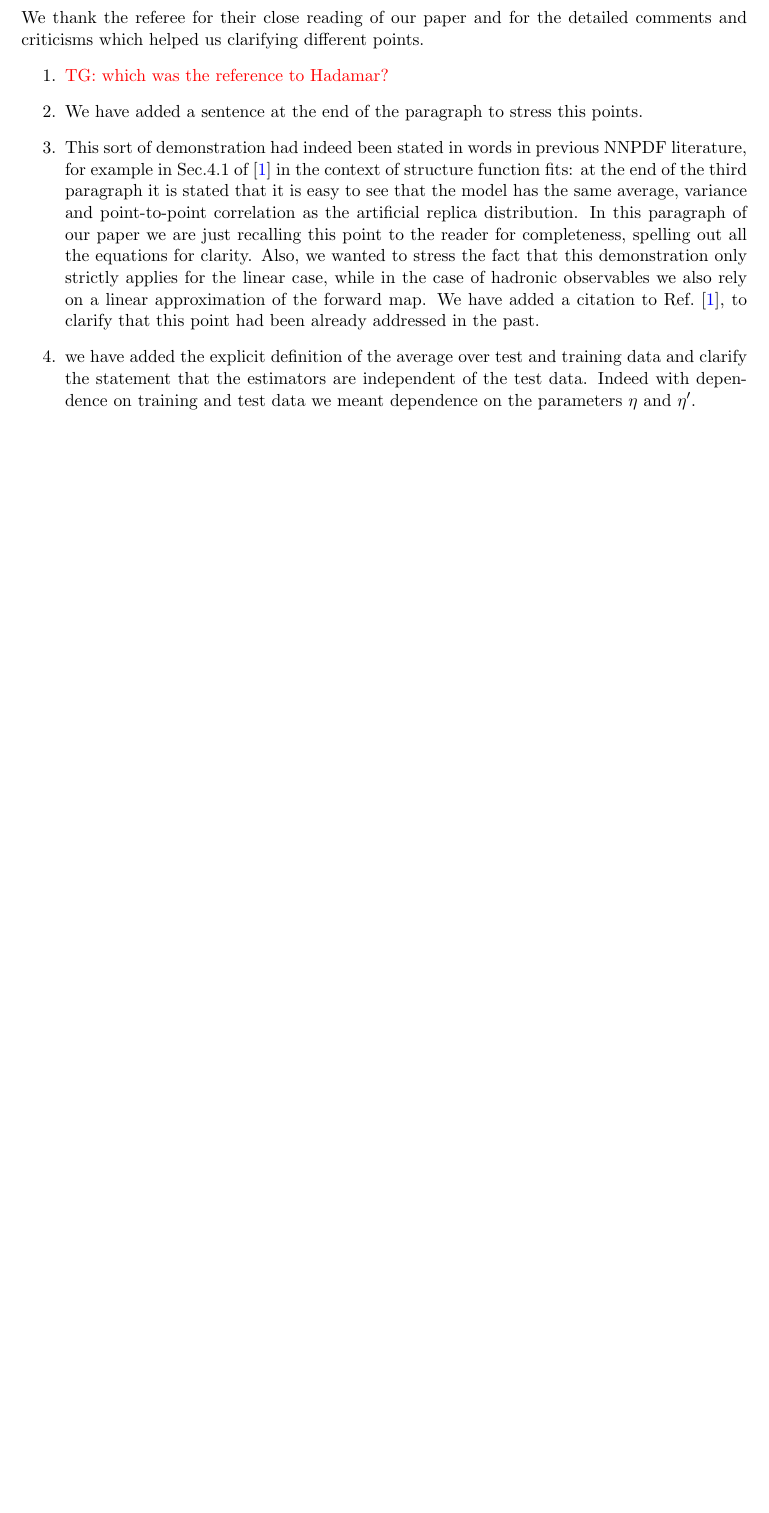
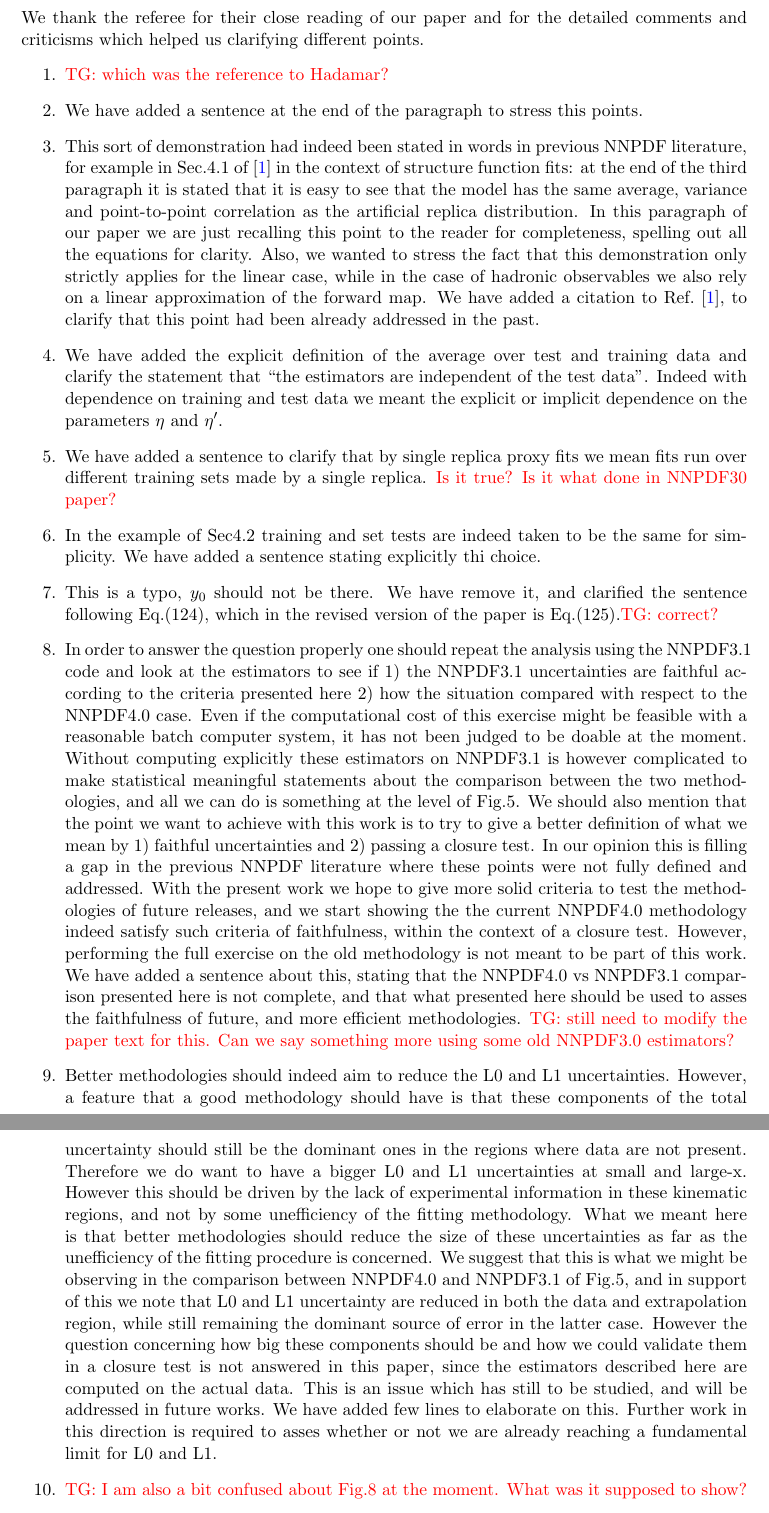
Before and after one commit to wilsonmr/nnpdf40_closure, a LaTeX document (epjc/referee/main.tex): part of the page before the commit and two parts of pages 1 and 2 of 2 after it, the two joined at a grey line, cut so that both start at the same text, the shorter picture padded with empty space. Compiled offline with pdfLaTeX.

Commit message:
first draft for points 5-12

```diff
--- a/epjc/referee/main.tex
+++ b/epjc/referee/main.tex
@@ -76,9 +76,57 @@ which helped us clarifying different points.
     while in the case of hadronic observables we also rely on a linear approximation of the
     forward map. We have added a citation to Ref.~\cite{Forte:2002fg}, to clarify that this point
     had been already addressed in the past.
-    \item we have added the explicit definition of the average over test and training data and
-    clarify the statement that the estimators are independent of the test data. Indeed with dependence
-    on training and test data we meant dependence on the parameters $\eta$ and $\eta'$.
+    \item We have added the explicit definition of the average over test and training data and
+    clarify the statement that ``the estimators are independent of the test data''. Indeed with dependence
+    on training and test data we meant the explicit or implicit dependence on the parameters $\eta$ and $\eta'$.
+    \item We have added a sentence to clarify that by single replica proxy fits we mean fits
+    run over different training sets made by a single replica. \textcolor{red}{Is it true? Is it what done in NNPDF30
+    paper?}
+    \item In the example of Sec4.2 training and set tests are indeed taken to be the same for simplicity.
+    We have added a sentence stating explicitly thi choice.
+    \item This is a typo, $y_0$ should not be there. We have remove it, and clarified the sentence following Eq.(124),
+    which in the revised version of the paper is Eq.(125).\textcolor{red}{TG: correct?}
+    \item In order to answer the question properly one should repeat the analysis using the
+    NNPDF3.1 code and look at the estimators to see if 1) the NNPDF3.1 uncertainties are faithful according to
+    the criteria presented here 2) how the situation compared with respect to the NNPDF4.0 case.
+    Even if the computational cost of this exercise might be feasible with a reasonable batch computer system,
+    it has not been judged to be doable at the moment.
+    %
+    Without computing explicitly these estimators on NNPDF3.1 is however complicated
+    to make statistical meaningful statements about the comparison between the two methodologies,
+    and all we can do is something at the level of Fig.5.
+    We should also mention that the point we want to achieve with this work is to try to give
+    a better definition of what we mean by 1) faithful uncertainties and 2) passing a closure test.
+    In our opinion this is filling a gap in the previous NNPDF literature where these points
+    were not fully defined and addressed. With the present work we hope to give more solid criteria
+    to test the methodologies of future releases,
+    and we start showing the the current NNPDF4.0 methodology indeed satisfy such criteria of faithfulness,
+    within the context of a closure test.
+    However, performing the full exercise on the old methodology is not meant to be part of this work.
+    We have added a sentence about this, stating that the NNPDF4.0 vs NNPDF3.1 comparison presented here
+    is not complete, and that what presented here should be used to asses the faithfulness of future, and more
+    efficient methodologies. \textcolor{red}{TG: still need to modify the paper text for this.
+    Can we say something more using some old NNPDF3.0 estimators?}
+    \item Better methodologies should indeed aim to reduce the L0 and L1 uncertainties.
+    However, a feature that a good methodology should have is that these components of the total uncertainty should
+    still be the dominant ones in the regions where data are not present.
+    Therefore we do want to have a bigger L0 and L1 uncertainties at small and large-x.
+    However this should be driven by the lack of experimental information in these kinematic regions,
+    and not by some unefficiency of the fitting methodology. What we meant here is that better methodologies
+    should reduce the size of these uncertainties as far as the unefficiency of the fitting procedure
+    is concerned. We suggest that this is what we might be observing in the comparison
+    between NNPDF4.0 and NNPDF3.1 of Fig.5, and in support of this we note that L0 and L1 uncertainty
+    are reduced in both the data and extrapolation region, while still remaining the dominant source of
+    error in the latter case.
+    However the question concerning how big these components should be and how we could validate them
+    in a closure test is not answered in this paper, since the estimators described here
+    are computed on the actual data.
+    This is an issue which has still to be studied, and will be addressed in future works.
+    We have added few lines to elaborate on this. Further work in this direction is required to
+    asses whether or not we are already reaching a fundamental limit for L0 and L1.
+    \item \textcolor{red}{TG: I am also a bit confused about Fig.8 at the moment. What was it supposed to show?}
+    \item We agree with the referee and we have added few sentences to stress the point.
+    \item We agree with the point of the referee, and we have modified the sentence accordingly.
 \end{enumerate}
 
 
```
Also changed, not shown: epjc/estimators.tex (+10 -7 lines), epjc/results.tex (+7 -1 lines), epjc/summary.tex (+11 -5 lines).
